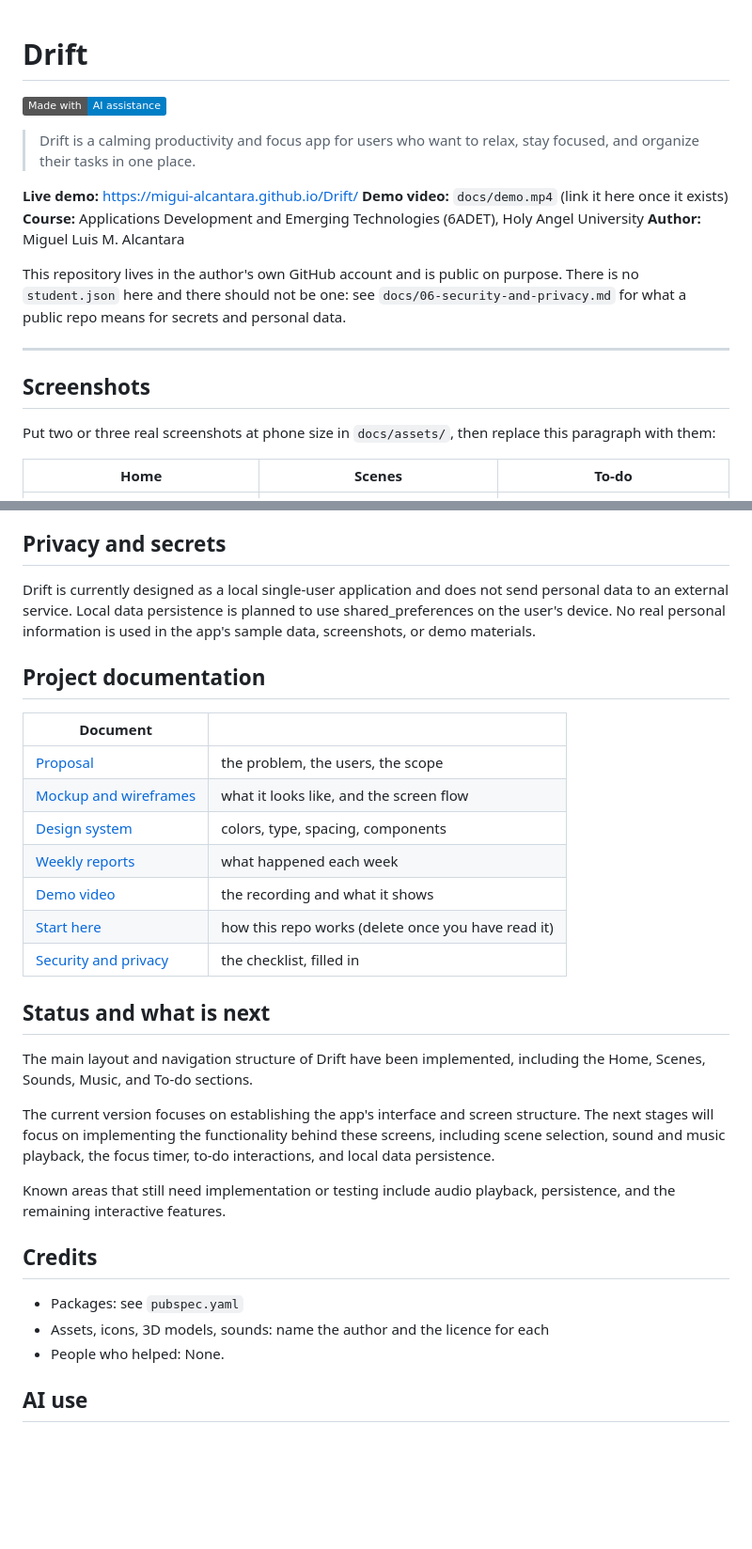
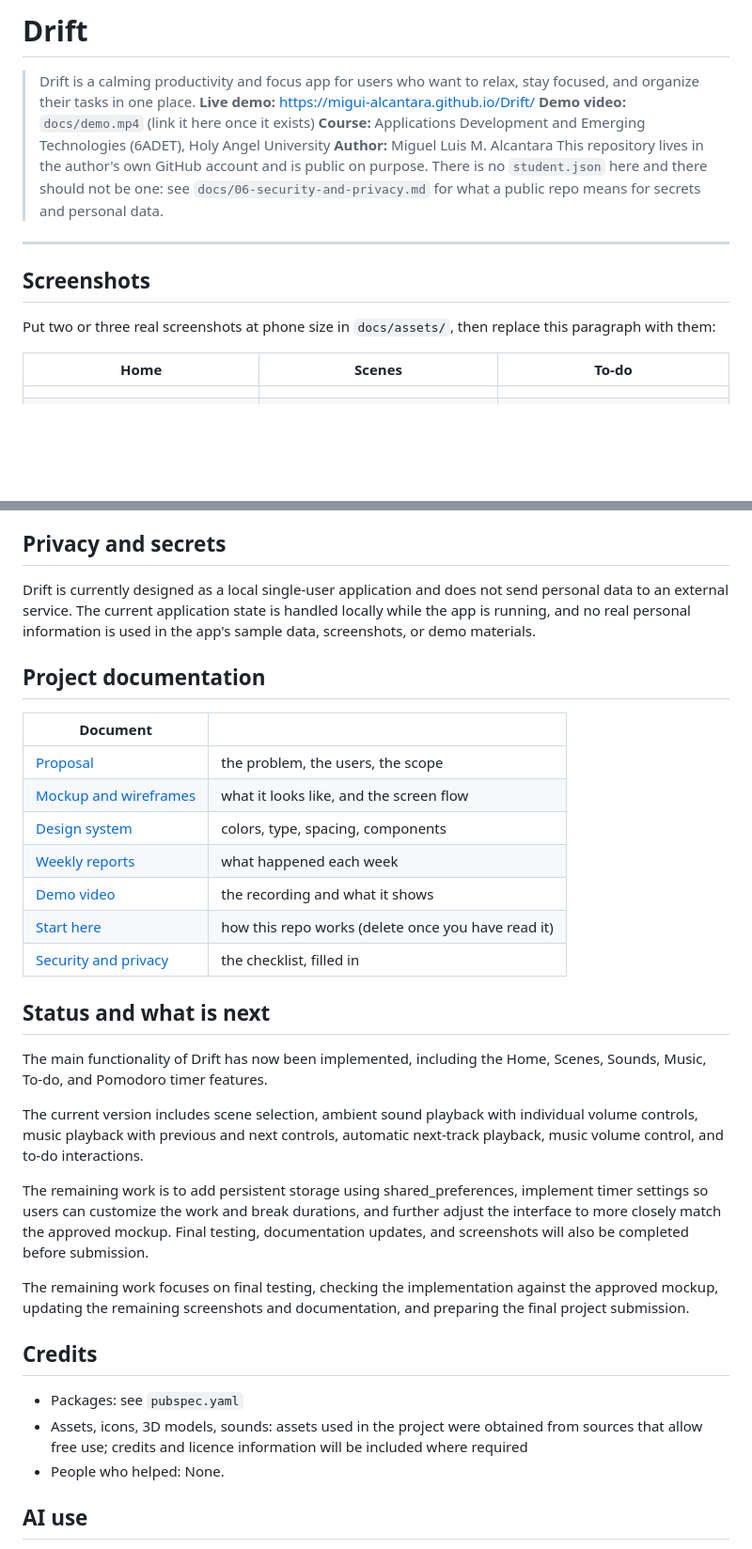
Before and after one commit to Migui-Alcantara/Drift, a Markdown page: README.md, 2 parts joined by grey strips. Shown at 94% size. GitHub-like rendering; badges without logos; blank space fills up the shorter version.

Commit message:
Refactor README for clarity and conciseness
Removed placeholder comments and redundant sections from README. Updated descriptions of app functionality and project status.

```diff
--- a/README.md
+++ b/README.md
@@ -1,24 +1,14 @@
-<!--
-  This is your project's front page. Replace every placeholder below.
-  It is the first thing your instructor and any future employer will read, and
-  the live link in it is how your project gets opened for grading.
+# Drift
 
-  New here? Read START-HERE.md first. Delete this comment when you are done.
--->
-
-# Drift
-[![Made with AI](https://img.shields.io/badge/Made_with-AI_assistance-blue)](AI-USAGE.md)
 > Drift is a calming productivity and focus app for users who want to relax, stay focused, and organize their tasks in one place.
-
-**Live demo:** https://migui-alcantara.github.io/Drift/ <!-- GitHub Pages is set up already; replace if you host elsewhere -->
-**Demo video:** `docs/demo.mp4` (link it here once it exists)
-**Course:** Applications Development and Emerging Technologies (6ADET), Holy Angel University
-**Author:** Miguel Luis M. Alcantara
-
-This repository lives in the author's own GitHub account and is public on
-purpose. There is no `student.json` here and there should not be one: see
-`docs/06-security-and-privacy.md` for what a public repo means for secrets and
-personal data.
+> **Live demo:** https://migui-alcantara.github.io/Drift/ <!-- GitHub Pages is set up already; replace if you host elsewhere -->
+> **Demo video:** `docs/demo.mp4` (link it here once it exists)
+> **Course:** Applications Development and Emerging Technologies (6ADET), Holy Angel University
+> **Author:** Miguel Luis M. Alcantara
+> This repository lives in the author's own GitHub account and is public on
+> purpose. There is no `student.json` here and there should not be one: see
+> `docs/06-security-and-privacy.md` for what a public repo means for secrets and
+> personal data.
 
 ---
 
@@ -28,7 +18,8 @@ Put two or three real screenshots at phone size in `docs/assets/`, then replace
 this paragraph with them:
 
 | Home | Scenes | To-do |
-| --- | --- | --- |
+| ---- | ------ | ----- |
+|      |        |       |
 | ![Home](docs/assets/home.png) | ![Scenes](docs/assets/scene.png) | ![To-do](docs/assets/todo.png) |
 
 A repo without screenshots reads as abandoned, whatever the code says.
@@ -68,33 +58,35 @@ If API keys or other secrets are needed in a future feature, they will be stored
 
 ## Privacy and secrets
 
-Drift is currently designed as a local single-user application and does not send personal data to an external service. Local data persistence is planned to use shared_preferences on the user's device. No real personal information is used in the app's sample data, screenshots, or demo materials.
+Drift is currently designed as a local single-user application and does not send personal data to an external service. The current application state is handled locally while the app is running, and no real personal information is used in the app's sample data, screenshots, or demo materials.
 
 ## Project documentation
 
-| Document | |
-| --- | --- |
-| [Proposal](docs/01-proposal.md) | the problem, the users, the scope |
-| [Mockup and wireframes](docs/02-mockup.md) | what it looks like, and the screen flow |
-| [Design system](docs/03-design-system.md) | colors, type, spacing, components |
-| [Weekly reports](docs/04-weekly-reports.md) | what happened each week |
-| [Demo video](docs/05-demo-video.md) | the recording and what it shows |
-| [Start here](START-HERE.md) | how this repo works (delete once you have read it) |
-| [Security and privacy](docs/06-security-and-privacy.md) | the checklist, filled in |
+| Document                                                |                                                    |
+| ------------------------------------------------------- | -------------------------------------------------- |
+| [Proposal](docs/01-proposal.md)                         | the problem, the users, the scope                  |
+| [Mockup and wireframes](docs/02-mockup.md)              | what it looks like, and the screen flow            |
+| [Design system](docs/03-design-system.md)               | colors, type, spacing, components                  |
+| [Weekly reports](docs/04-weekly-reports.md)             | what happened each week                            |
+| [Demo video](docs/05-demo-video.md)                     | the recording and what it shows                    |
+| [Start here](START-HERE.md)                             | how this repo works (delete once you have read it) |
+| [Security and privacy](docs/06-security-and-privacy.md) | the checklist, filled in                           |
 
 ## Status and what is next
 
-The main layout and navigation structure of Drift have been implemented, including the Home, Scenes, Sounds, Music, and To-do sections.
+The main functionality of Drift has now been implemented, including the Home, Scenes, Sounds, Music, To-do, and Pomodoro timer features.
 
-The current version focuses on establishing the app's interface and screen structure. The next stages will focus on implementing the functionality behind these screens, including scene selection, sound and music playback, the focus timer, to-do interactions, and local data persistence.
+The current version includes scene selection, ambient sound playback with individual volume controls, music playback with previous and next controls, automatic next-track playback, music volume control, and to-do interactions.
 
-Known areas that still need implementation or testing include audio playback, persistence, and the remaining interactive features.
+The remaining work is to add persistent storage using shared_preferences, implement timer settings so users can customize the work and break durations, and further adjust the interface to more closely match the approved mockup. Final testing, documentation updates, and screenshots will also be completed before submission.
+
+The remaining work focuses on final testing, checking the implementation against the approved mockup, updating the remaining screenshots and documentation, and preparing the final project submission.
 
 ## Credits
 
-- Packages: see `pubspec.yaml`
-- Assets, icons, 3D models, sounds: name the author and the licence for each
-- People who helped: None.
+* Packages: see `pubspec.yaml`
+* Assets, icons, 3D models, sounds: assets used in the project were obtained from sources that allow free use; credits and licence information will be included where required
+* People who helped: None.
 
 ## AI use
 
```
Also changed, not shown: other parts of README.md (+11 -12 lines).
